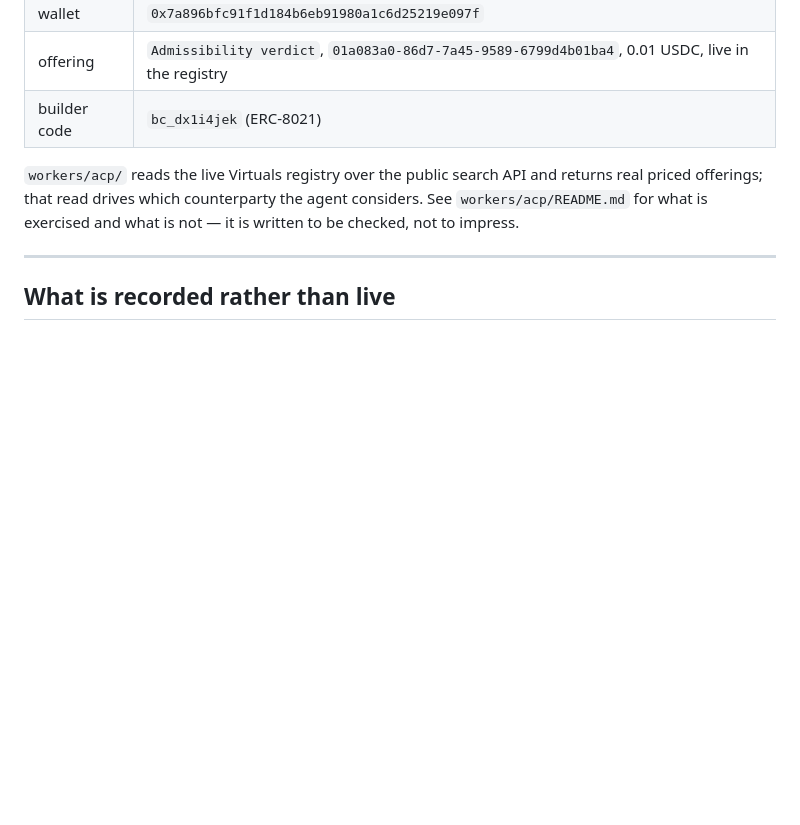
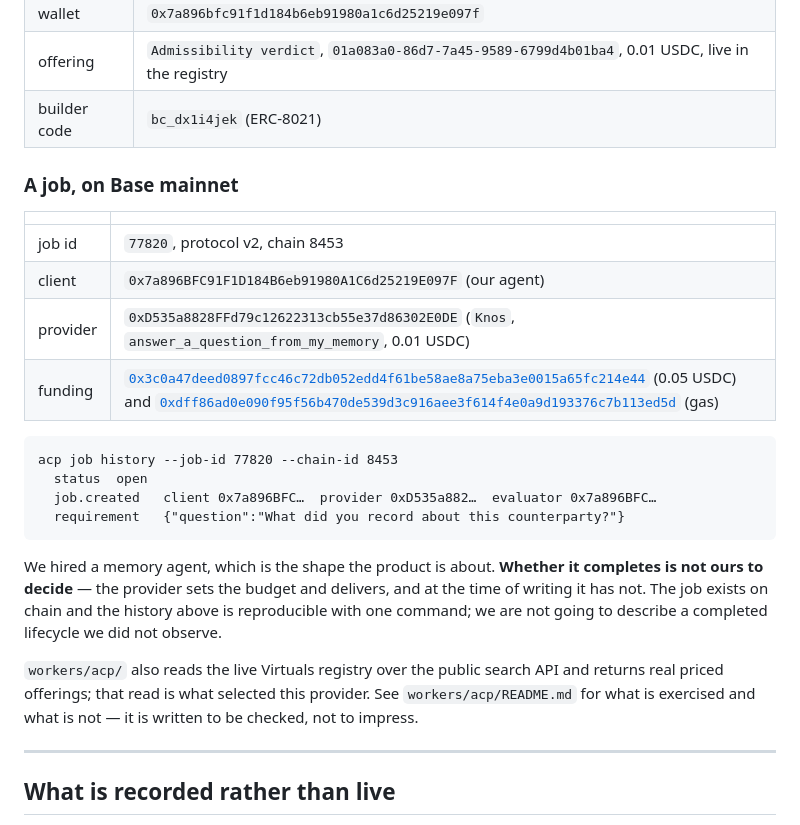
Before and after one commit to RaYYeR220/admissible, a Markdown page: PROOF.md, the part around the change. Rendered like a GitHub page; blank space fills up the shorter version.

Commit message:
Record the ACP job in the proof
Hired a memory agent through ACP on Base mainnet. Whether the provider
completes it is not ours to decide, so the job is recorded as it stands
rather than as a lifecycle we did not observe.

````diff
--- a/PROOF.md
+++ b/PROOF.md
@@ -123,9 +123,30 @@ The second line is the negative control. Without it the first proves nothing.
 | offering | `Admissibility verdict`, `01a083a0-86d7-7a45-9589-6799d4b01ba4`, 0.01 USDC, live in the registry |
 | builder code | `bc_dx1i4jek` (ERC-8021) |
 
-`workers/acp/` reads the live Virtuals registry over the public search API and returns real priced
-offerings; that read drives which counterparty the agent considers. See `workers/acp/README.md` for
-what is exercised and what is not — it is written to be checked, not to impress.
+### A job, on Base mainnet
+
+| | |
+|---|---|
+| job id | `77820`, protocol v2, chain 8453 |
+| client | `0x7a896BFC91F1D184B6eb91980A1C6d25219E097F` (our agent) |
+| provider | `0xD535a8828FFd79c12622313cb55e37d86302E0DE` (`Knos`, `answer_a_question_from_my_memory`, 0.01 USDC) |
+| funding | [`0x3c0a47deed0897fcc46c72db052edd4f61be58ae8a75eba3e0015a65fc214e44`](https://basescan.org/tx/0x3c0a47deed0897fcc46c72db052edd4f61be58ae8a75eba3e0015a65fc214e44) (0.05 USDC) and [`0xdff86ad0e090f95f56b470de539d3c916aee3f614f4e0a9d193376c7b113ed5d`](https://basescan.org/tx/0xdff86ad0e090f95f56b470de539d3c916aee3f614f4e0a9d193376c7b113ed5d) (gas) |
+
+```
+acp job history --job-id 77820 --chain-id 8453
+  status  open
+  job.created   client 0x7a896BFC…  provider 0xD535a882…  evaluator 0x7a896BFC…
+  requirement   {"question":"What did you record about this counterparty?"}
+```
+
+We hired a memory agent, which is the shape the product is about. **Whether it completes is not ours
+to decide** — the provider sets the budget and delivers, and at the time of writing it has not. The
+job exists on chain and the history above is reproducible with one command; we are not going to
+describe a completed lifecycle we did not observe.
+
+`workers/acp/` also reads the live Virtuals registry over the public search API and returns real
+priced offerings; that read is what selected this provider. See `workers/acp/README.md` for what is
+exercised and what is not — it is written to be checked, not to impress.
 
 ---
 
````
